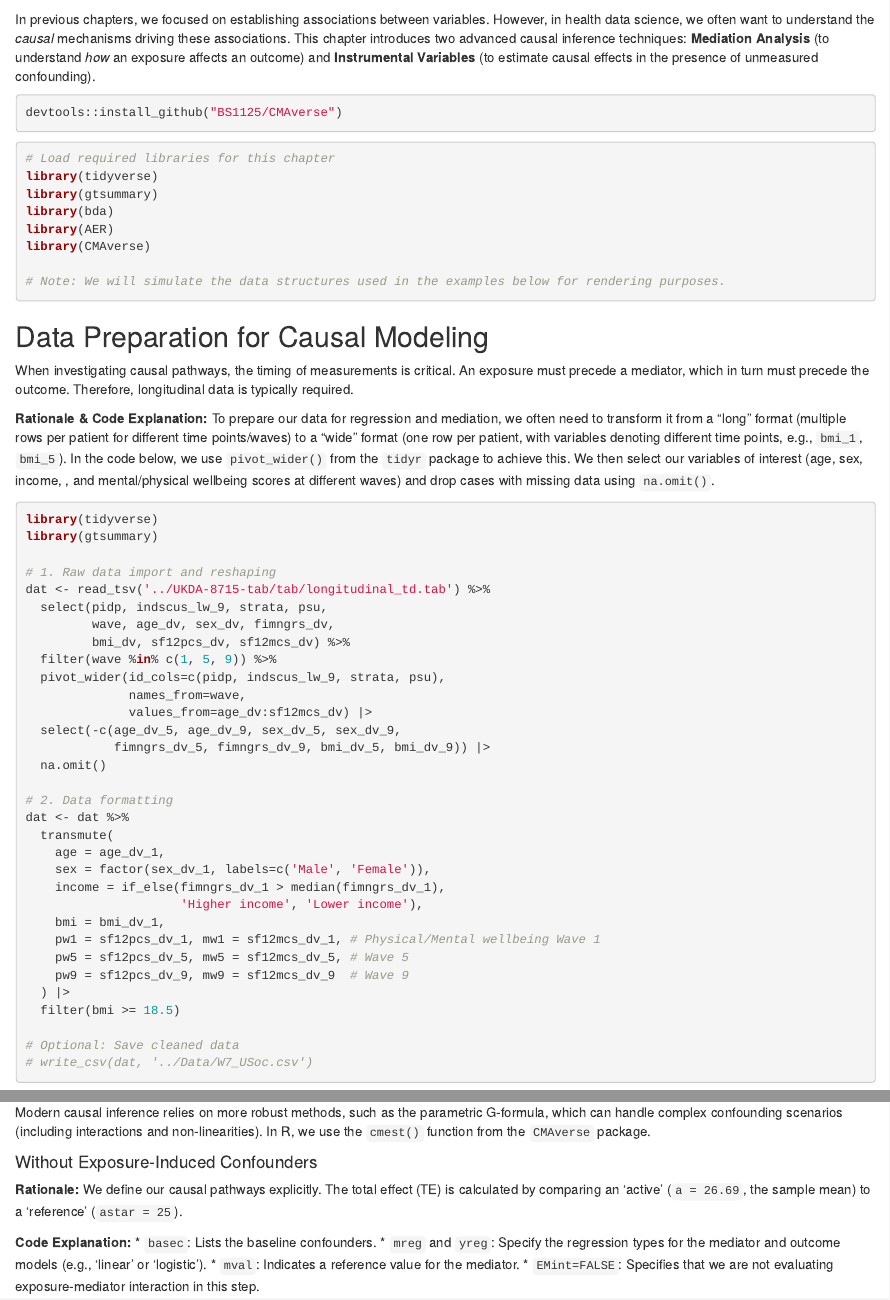
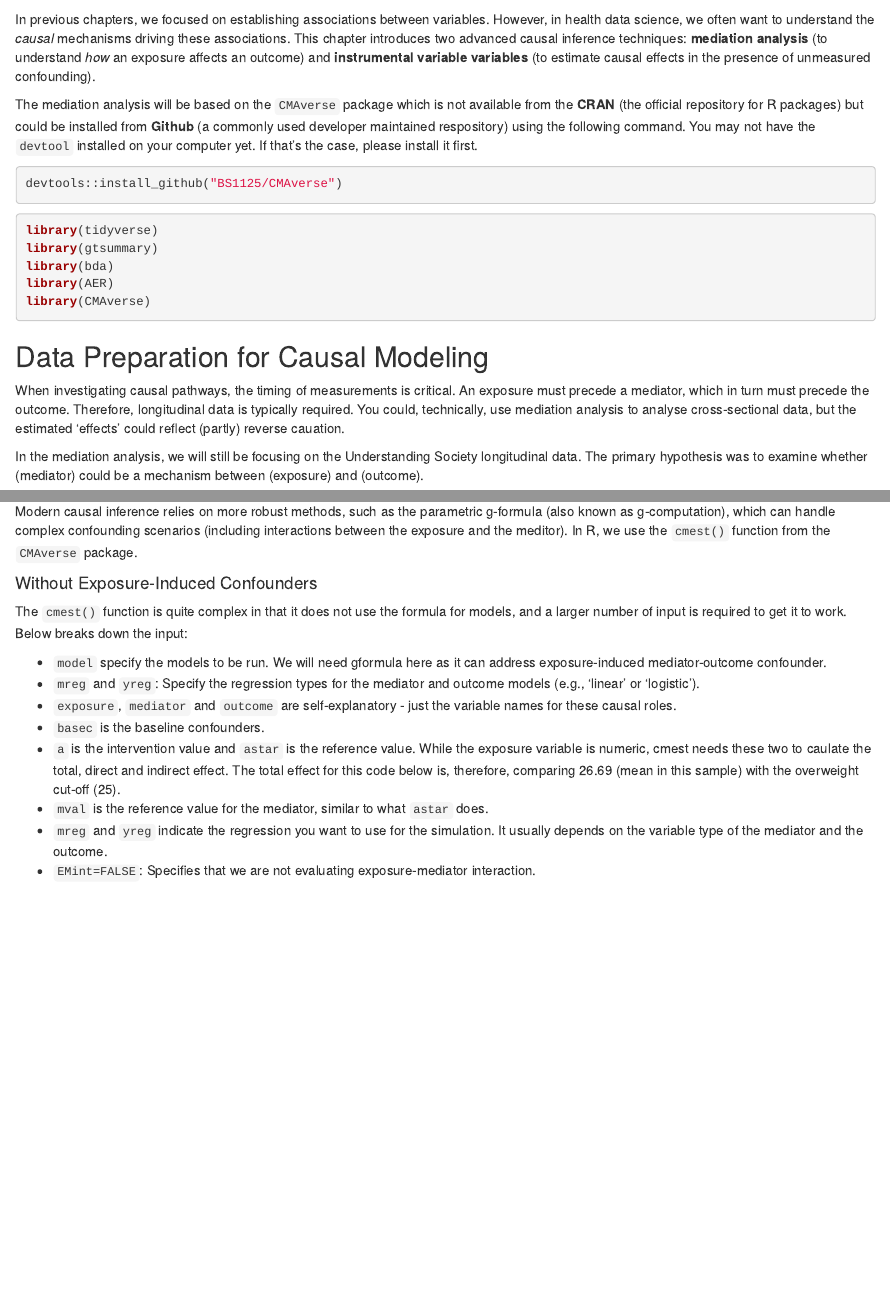
Before and after one commit to fredho-42/MED5686-R4HDS, an R Markdown document (07-causal_inference.Rmd): the page in a window 1100 px wide, from 60 px down, and a second part further down, joined at a grey line. Rendered offline with R 4.5, knitr and Pandoc, with nearby package versions; drawn as R Markdown's standard HTML page in place of the format the file asks for; some code elsewhere in the file could not run offline.

Commit message:
Completed first draft of Chapter 7

````diff
--- a/07-causal_inference.Rmd
+++ b/07-causal_inference.Rmd
@@ -1,6 +1,8 @@
 # Causal Inference: Mediation and Instrumental Variables {#ch-7}
 
-In previous chapters, we focused on establishing associations between variables. However, in health data science, we often want to understand the *causal* mechanisms driving these associations. This chapter introduces two advanced causal inference techniques: **Mediation Analysis** (to understand *how* an exposure affects an outcome) and **Instrumental Variables** (to estimate causal effects in the presence of unmeasured confounding).
+In previous chapters, we focused on establishing associations between variables. However, in health data science, we often want to understand the *causal* mechanisms driving these associations. This chapter introduces two advanced causal inference techniques: **mediation analysis** (to understand *how* an exposure affects an outcome) and **instrumental variable variables** (to estimate causal effects in the presence of unmeasured confounding).
+
+The mediation analysis will be based on the `CMAverse` package which is not available from the **CRAN** (the official repository for R packages) but could be installed from **Github** (a commonly used developer maintained respository) using the following command. You may not have the `devtool` installed on your computer yet. If that's the case, please install it first.
 
 ::: {.yellowbox}
 ```{r, eval=FALSE}
@@ -10,54 +12,20 @@ devtools::install_github("BS1125/CMAverse")
 
 ::: {.yellowbox}
 ```{r setup-ch7, message=FALSE, warning=FALSE}
-# Load required libraries for this chapter
 library(tidyverse)
 library(gtsummary)
 library(bda)
 library(AER)
 library(CMAverse)
-
-# Note: We will simulate the data structures used in the examples below for rendering purposes.
 ```
 :::
 
 ## Data Preparation for Causal Modeling
 
-When investigating causal pathways, the timing of measurements is critical. An exposure must precede a mediator, which in turn must precede the outcome. Therefore, longitudinal data is typically required.
+When investigating causal pathways, the timing of measurements is critical. An exposure must precede a mediator, which in turn must precede the outcome. Therefore, longitudinal data is typically required. You could, technically, use mediation analysis to analyse cross-sectional data, but the estimated 'effects' could reflect (partly) reverse cauation.
 
-**Rationale & Code Explanation:** To prepare our data for regression and mediation, we often need to transform it from a "long" format (multiple rows per patient for different time points/waves) to a "wide" format (one row per patient, with variables denoting different time points, e.g., `bmi_1`, `bmi_5`). In the code below, we use `pivot_wider()` from the `tidyr` package to achieve this. We then select our variables of interest (age, sex, income, **\acr{BMI}**, and mental/physical wellbeing scores at different waves) and drop cases with missing data using `na.omit()`.
+In the mediation analysis, we will still be focusing on the Understanding Society longitudinal data. The primary hypothesis was to examine whether **\acr{PW}** (mediator) could be a mechanism between **\acr{BMI}** (exposure) and **\acr{MW}** (outcome).
 
 ::: {.yellowbox}
-```{r data-prep-cleaning, eval=FALSE}
-library(tidyverse)
-library(gtsummary)
-
+```{r data-prep-cleaning}
 # 1. Raw data import and reshaping
-dat <- read_tsv('../UKDA-8715-tab/tab/longitudinal_td.tab') %>%
-  select(pidp, indscus_lw_9, strata, psu,
-         wave, age_dv, sex_dv, fimngrs_dv,
-         bmi_dv, sf12pcs_dv, sf12mcs_dv) %>%
-  filter(wave %in% c(1, 5, 9)) %>%
-  pivot_wider(id_cols=c(pidp, indscus_lw_9, strata, psu),
-              names_from=wave,
-              values_from=age_dv:sf12mcs_dv) |>
-  select(-c(age_dv_5, age_dv_9, sex_dv_5, sex_dv_9,
-            fimngrs_dv_5, fimngrs_dv_9, bmi_dv_5, bmi_dv_9)) |>
-  na.omit()
-
-# 2. Data formatting
-dat <- dat %>%
-  transmute(
-    age = age_dv_1,
-    sex = factor(sex_dv_1, labels=c('Male', 'Female')),
-    income = if_else(fimngrs_dv_1 > median(fimngrs_dv_1),
-                     'Higher income', 'Lower income'),
-    bmi = bmi_dv_1,
-    pw1 = sf12pcs_dv_1, mw1 = sf12mcs_dv_1, # Physical/Mental wellbeing Wave 1
-    pw5 = sf12pcs_dv_5, mw5 = sf12mcs_dv_5, # Wave 5
-    pw9 = sf12pcs_dv_9, mw9 = sf12mcs_dv_9  # Wave 9
-  ) |>
-  filter(bmi >= 18.5)
-
-# Optional: Save cleaned data
-# write_csv(dat, '../Data/W7_USoc.csv')
@@ -133,2 +98 @@ with(dat, mediation.test(pw5, bmi, mw9))
 
-Modern causal inference relies on more robust methods, such as the parametric G-formula, which can handle complex confounding scenarios (including interactions and non-linearities). In R, we use the `cmest()` function from the `CMAverse` package.
@@ -135,15 +107,20 @@ Modern causal inference relies on more robust methods, such as the parametric G-
+Modern causal inference relies on more robust methods, such as the parametric g-formula (also known as g-computation), which can handle complex confounding scenarios (including interactions between the exposure and the meditor). In R, we use the `cmest()` function from the `CMAverse` package.
 
 #### Without Exposure-Induced Confounders
 
-**Rationale:** We define our causal pathways explicitly. The total effect (TE) is calculated by comparing an 'active' **\acr{BMI}** (`a = 26.69`, the sample mean) to a 'reference' **\acr{BMI}** (`astar = 25`).
+The `cmest()` function is quite complex in that it does not use the formula for models, and a larger number of input is required to get it to work. Below breaks down the input:
 
-**Code Explanation:** * `basec`: Lists the baseline confounders.
+* `model` specify the models to be run. We will need gformula here as it can address exposure-induced mediator-outcome confounder.
 * `mreg` and `yreg`: Specify the regression types for the mediator and outcome models (e.g., 'linear' or 'logistic').
-* `mval`: Indicates a reference value for the mediator.
-* `EMint=FALSE`: Specifies that we are not evaluating exposure-mediator interaction in this step.
+* `exposure`, `mediator` and `outcome` are self-explanatory - just the variable names for these causal roles.
+* `basec` is the baseline confounders.
+* `a` is the intervention value and `astar` is the reference value. While the exposure variable is numeric, cmest needs these two to caulate the total, direct and indirect effect. The total effect for this code below is, therefore, comparing 26.69 (mean in this sample) with the overweight cut-off (25).
+* `mval` is the reference value for the mediator, similar to what `astar` does.
+* `mreg` and `yreg` indicate the regression you want to use for the simulation. It usually depends on the variable type of the mediator and the outcome.
+* `EMint=FALSE`: Specifies that we are not evaluating exposure-mediator interaction.
 
 ::: {.yellowbox}
-```{r gformula-no-confounder, eval=FALSE}
+```{r gformula-no-confounder}
 library(CMAverse)
 # G-formula mediation analysis
 mm1 <- cmest(
--- a/_acronyms.yml
+++ b/_acronyms.yml
@@ -89,6 +89,8 @@ acronyms:
       longname: major adverse cardiovascular event
     - shortname: MW
       longname: mental well-being
+    - shortname: PW
+      longname: physical well-being
     - shortname: VIF
       longname: variance inflation factor
     - shortname: GAM
````
Also changed, not shown: images/07-dag1.png (added), images/07-dag2.png (added), 07-causal_inference.Rmd (69 more changed lines), 6 other files.
